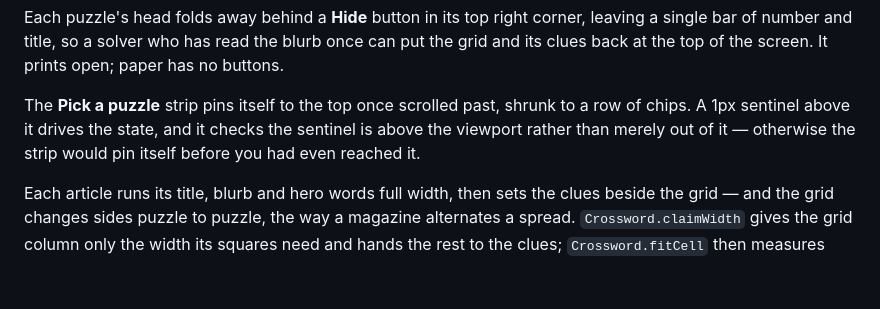
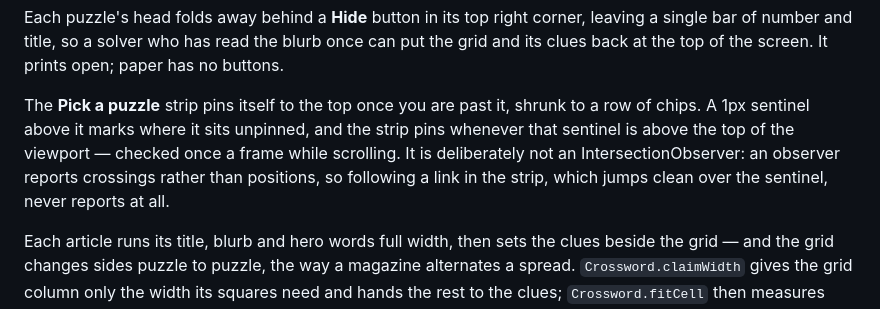
Before and after one commit to guttermoon/crossword, a Markdown page: README.md, the part around the change. Drawn GitHub-style; blank space fills up the shorter version.

Commit message:
Describe the sticky strip as it now works
Co-Authored-By: Claude Opus 5 <noreply@anthropic.com>

```diff
--- a/README.md
+++ b/README.md
@@ -145,10 +145,12 @@ leaving a single bar of number and title, so a solver who has read the blurb
 once can put the grid and its clues back at the top of the screen. It prints
 open; paper has no buttons.
 
-The **Pick a puzzle** strip pins itself to the top once scrolled past, shrunk to
-a row of chips. A 1px sentinel above it drives the state, and it checks the
-sentinel is above the viewport rather than merely out of it — otherwise the
-strip would pin itself before you had even reached it.
+The **Pick a puzzle** strip pins itself to the top once you are past it, shrunk
+to a row of chips. A 1px sentinel above it marks where it sits unpinned, and the
+strip pins whenever that sentinel is above the top of the viewport — checked
+once a frame while scrolling. It is deliberately not an IntersectionObserver:
+an observer reports crossings rather than positions, so following a link in the
+strip, which jumps clean over the sentinel, never reports at all.
 
 Each article runs its title, blurb and hero words full width, then sets the
 clues beside the grid — and the grid changes sides puzzle to puzzle, the way a
```
